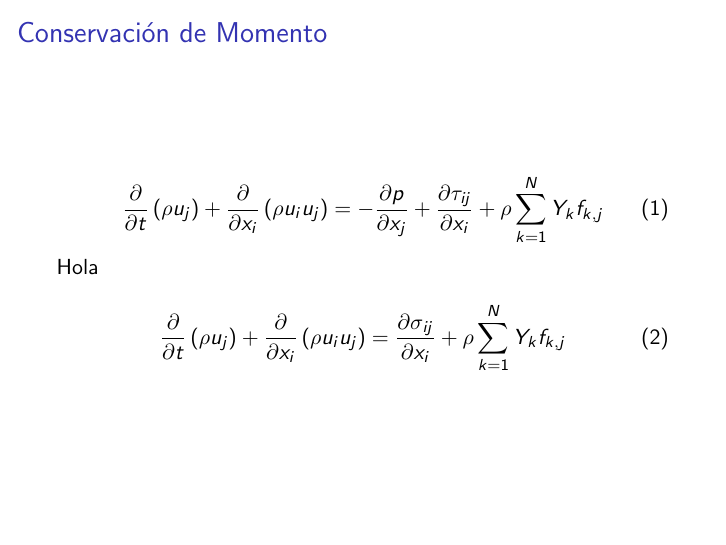
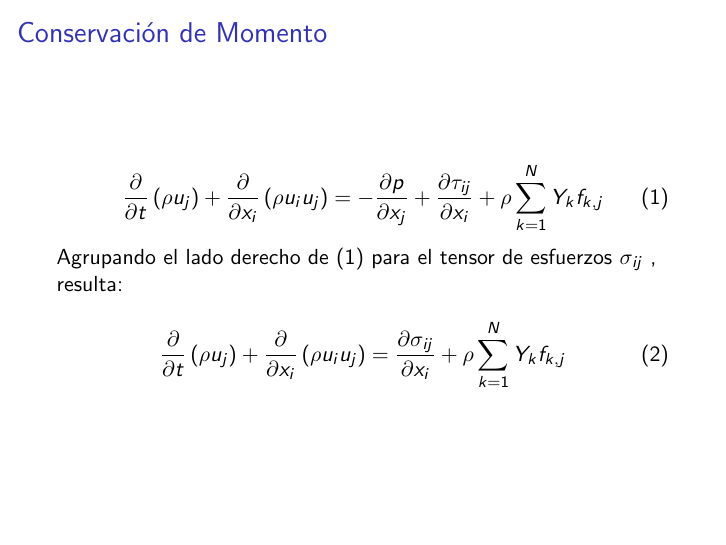
Before and after one commit to nripoll/FTC, LaTeX slides (IPM462_part1.tex): page 5 of 5. Compiled offline with pdfLaTeX.

Commit message:
Sync with GitHub

```diff
--- a/IPM462_part1.tex
+++ b/IPM462_part1.tex
@@ -48,12 +48,14 @@
 
 		\begin{equation} % Separación entre tensor de esfuerzos viscosos y presión
 			\dfrac{\partial}{\partial t} \left(\rho u_{j}\right) + \dfrac{\partial}{\partial x_{i}} \left(\rho u_{i} u_{j}\right) = -\dfrac{\partial p}{\partial x_{j}} + \dfrac{\partial \tau_{i j}}{\partial x_{i}} + \rho \sum_{k=1}^{N} Y_{k} f_{k,j}
+			\label{eq:cons.momento1}
 		\end{equation}
 
-		Hola
+		Agrupando el lado derecho de \eqref{eq:cons.momento1} para el tensor de esfuerzos $\sigma_{i j}$ , resulta:
 
 		\begin{equation} % tensor de esfuerzos total
 			\dfrac{\partial}{\partial t} \left(\rho u_{j}\right) + \dfrac{\partial}{\partial x_{i}} \left(\rho u_{i} u_{j}\right) = \dfrac{\partial \sigma_{i j}}{\partial x_{i}} + \rho \sum_{k=1}^{N} Y_{k} f_{k,j}
+			\label{eq:cons.momento2}
 		\end{equation}
 
 	\end{frame}
```
